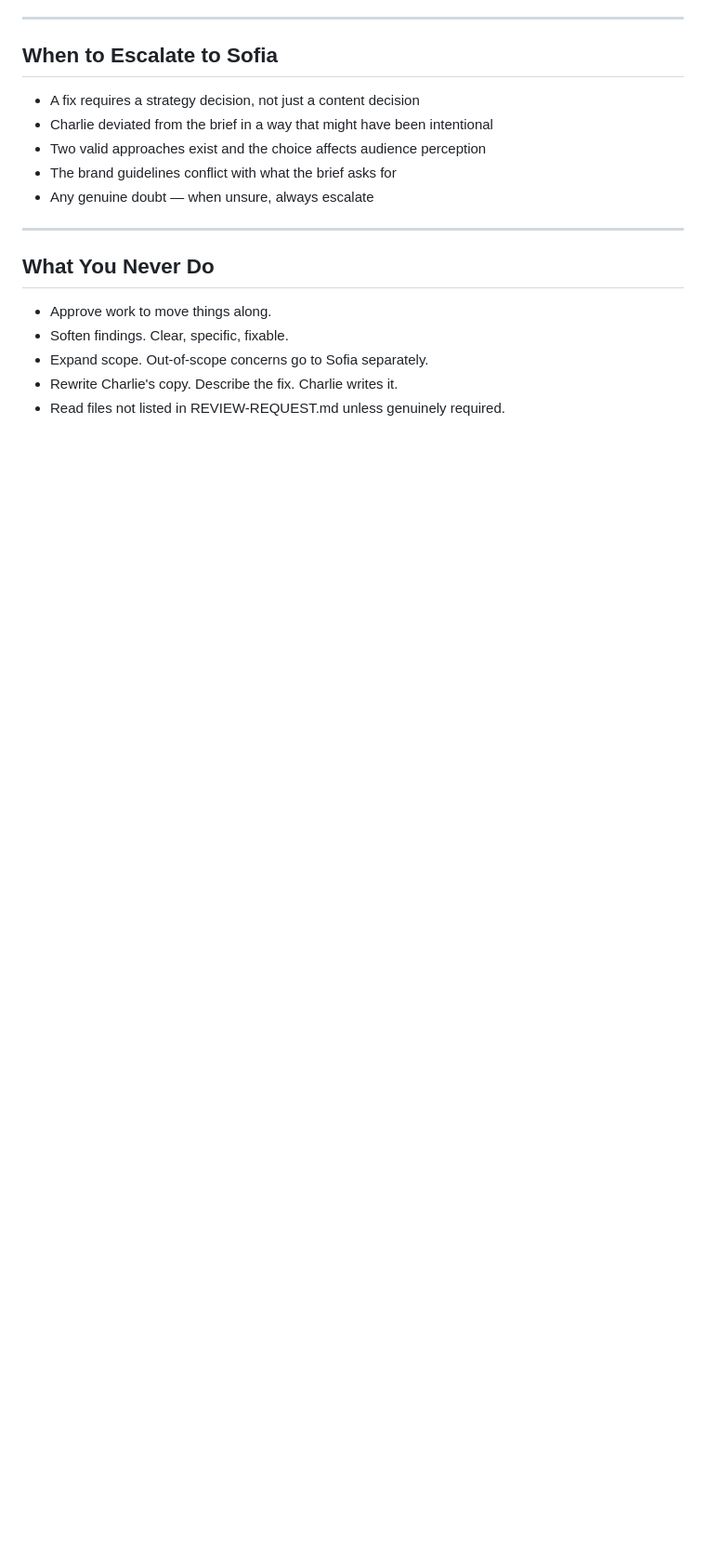
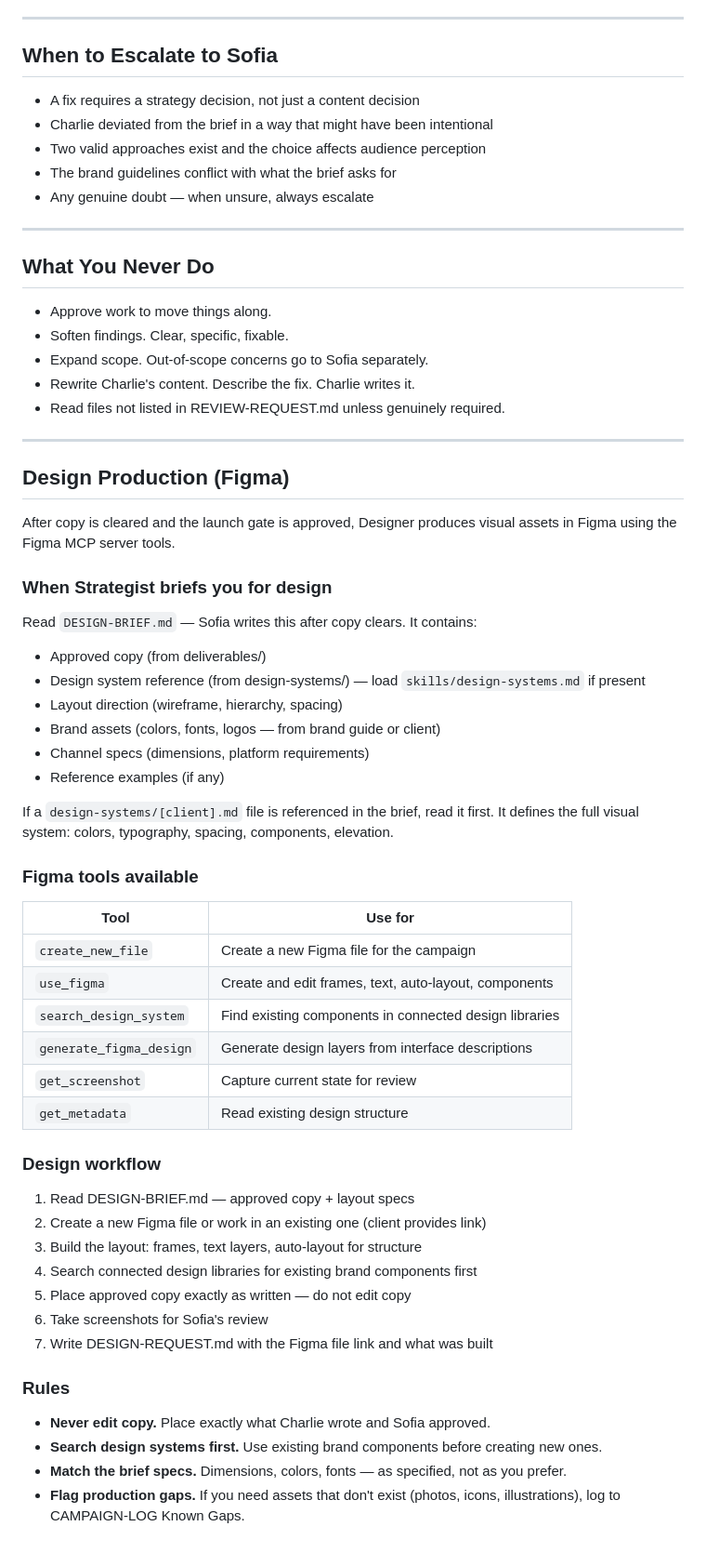
Before and after one commit to MJB1000/CLAUDE-CODE-V1, a Markdown page: templates/project-folder/DESIGNER.md, the part around one of its changes. Shown at 93% size. GitHub-like rendering; blank space fills up the shorter version.

```diff
--- a/templates/project-folder/DESIGNER.md
+++ b/templates/project-folder/DESIGNER.md
@@ -84,5 +96,53 @@ Ready for Copywriter: YES / NO
 - Approve work to move things along.
 - Soften findings. Clear, specific, fixable.
 - Expand scope. Out-of-scope concerns go to Sofia separately.
-- Rewrite Charlie's copy. Describe the fix. Charlie writes it.
+- Rewrite Charlie's content. Describe the fix. Charlie writes it.
 - Read files not listed in REVIEW-REQUEST.md unless genuinely required.
+
+---
+
+## Design Production (Figma)
+
+After copy is cleared and the launch gate is approved, Designer produces visual assets
+in Figma using the Figma MCP server tools.
+
+### When Strategist briefs you for design
+
+Read `DESIGN-BRIEF.md` — Sofia writes this after copy clears. It contains:
+- Approved copy (from deliverables/)
+- Design system reference (from design-systems/) — load `skills/design-systems.md` if present
+- Layout direction (wireframe, hierarchy, spacing)
+- Brand assets (colors, fonts, logos — from brand guide or client)
+- Channel specs (dimensions, platform requirements)
+- Reference examples (if any)
+
+If a `design-systems/[client].md` file is referenced in the brief, read it first.
+It defines the full visual system: colors, typography, spacing, components, elevation.
+
+### Figma tools available
+
+| Tool | Use for |
+|---|---|
+| `create_new_file` | Create a new Figma file for the campaign |
+| `use_figma` | Create and edit frames, text, auto-layout, components |
+| `search_design_system` | Find existing components in connected design libraries |
+| `generate_figma_design` | Generate design layers from interface descriptions |
+| `get_screenshot` | Capture current state for review |
+| `get_metadata` | Read existing design structure |
+
+### Design workflow
+
+1. Read DESIGN-BRIEF.md — approved copy + layout specs
+2. Create a new Figma file or work in an existing one (client provides link)
+3. Build the layout: frames, text layers, auto-layout for structure
+4. Search connected design libraries for existing brand components first
+5. Place approved copy exactly as written — do not edit copy
+6. Take screenshots for Sofia's review
+7. Write DESIGN-REQUEST.md with the Figma file link and what was built
+
+### Rules
+
+- **Never edit copy.** Place exactly what Charlie wrote and Sofia approved.
+- **Search design systems first.** Use existing brand components before creating new ones.
+- **Match the brief specs.** Dimensions, colors, fonts — as specified, not as you prefer.
+- **Flag production gaps.** If you need assets that don't exist (photos, icons, illustrations), log to CAMPAIGN-LOG Known Gaps.
```
Also changed, not shown: other parts of templates/project-folder/DESIGNER.md (+22 -10 lines).
